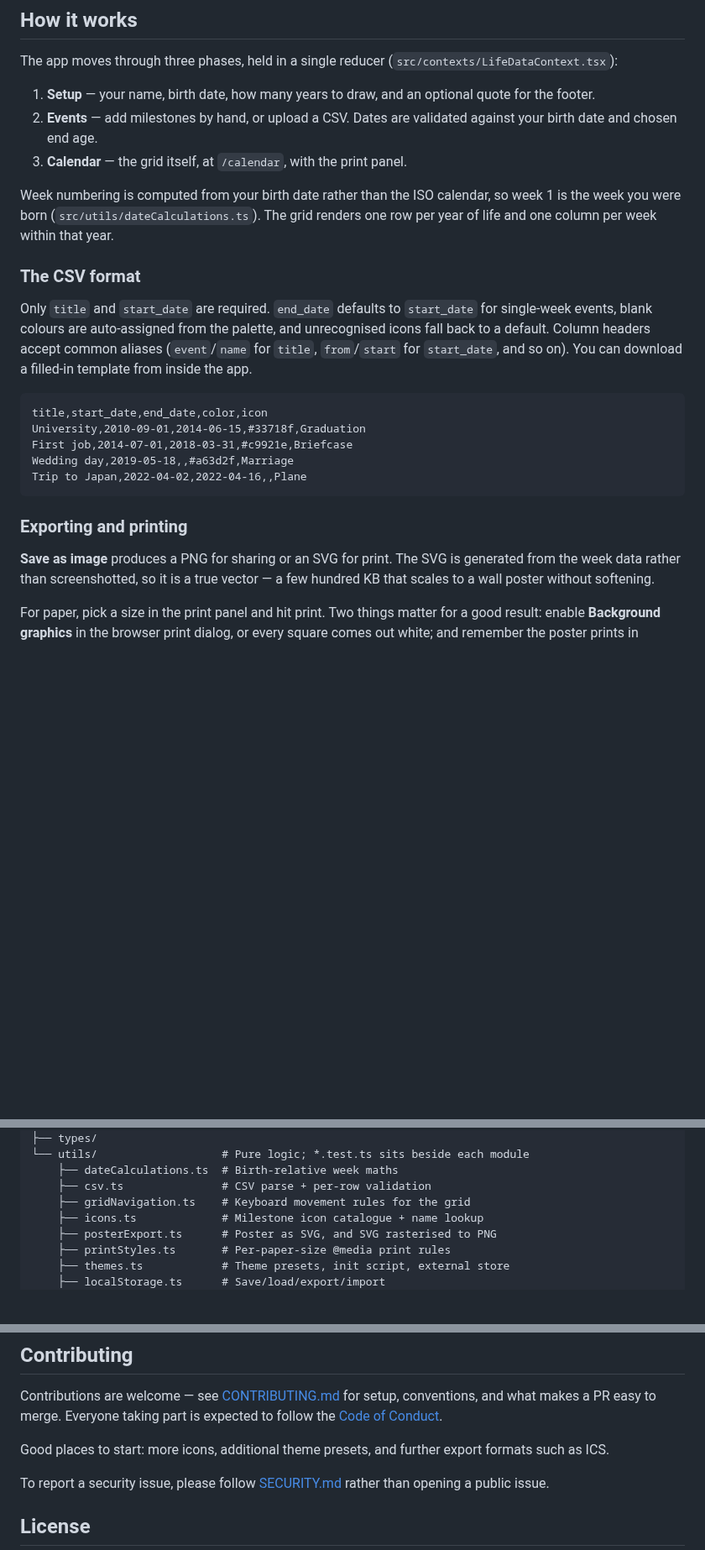
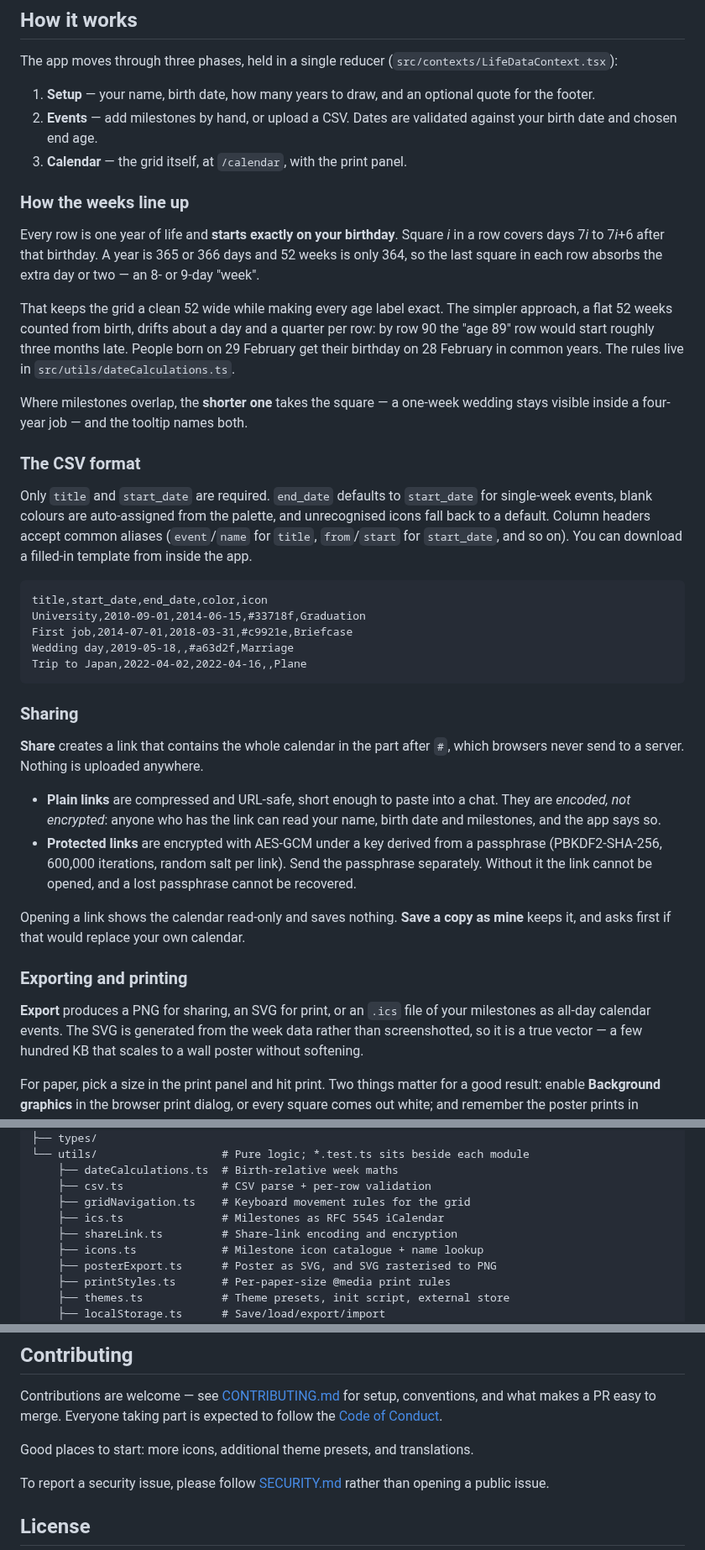
Before and after one commit to isstiaung/yliw, a Markdown page: README.md, 3 parts joined by grey strips. Shown at 84% size. Drawn GitHub-style; blank space fills up the shorter version.

````diff
--- a/README.md
+++ b/README.md
@@ -101,9 +107,21 @@ The app moves through three phases, held in a single reducer
    against your birth date and chosen end age.
 3. **Calendar** — the grid itself, at `/calendar`, with the print panel.
 
-Week numbering is computed from your birth date rather than the ISO calendar,
-so week 1 is the week you were born (`src/utils/dateCalculations.ts`). The grid
-renders one row per year of life and one column per week within that year.
+### How the weeks line up
+
+Every row is one year of life and **starts exactly on your birthday**. Square
+*i* in a row covers days 7*i* to 7*i*+6 after that birthday. A year is 365 or
+366 days and 52 weeks is only 364, so the last square in each row absorbs the
+extra day or two — an 8- or 9-day "week".
+
+That keeps the grid a clean 52 wide while making every age label exact. The
+simpler approach, a flat 52 weeks counted from birth, drifts about a day and a
+quarter per row: by row 90 the "age 89" row would start roughly three months
+late. People born on 29 February get their birthday on 28 February in common
+years. The rules live in `src/utils/dateCalculations.ts`.
+
+Where milestones overlap, the **shorter one** takes the square — a one-week
+wedding stays visible inside a four-year job — and the tooltip names both.
 
 ### The CSV format
 
@@ -121,9 +139,26 @@ Wedding day,2019-05-18,,#a63d2f,Marriage
 Trip to Japan,2022-04-02,2022-04-16,,Plane
 ```
 
+### Sharing
+
+**Share** creates a link that contains the whole calendar in the part after
+`#`, which browsers never send to a server. Nothing is uploaded anywhere.
+
+- **Plain links** are compressed and URL-safe, short enough to paste into a
+  chat. They are *encoded, not encrypted*: anyone who has the link can read
+  your name, birth date and milestones, and the app says so.
+- **Protected links** are encrypted with AES-GCM under a key derived from a
+  passphrase (PBKDF2-SHA-256, 600,000 iterations, random salt per link). Send
+  the passphrase separately. Without it the link cannot be opened, and a lost
+  passphrase cannot be recovered.
+
+Opening a link shows the calendar read-only and saves nothing. **Save a copy
+as mine** keeps it, and asks first if that would replace your own calendar.
+
 ### Exporting and printing
 
-**Save as image** produces a PNG for sharing or an SVG for print. The SVG is
+**Export** produces a PNG for sharing, an SVG for print, or an `.ics` file of
+your milestones as all-day calendar events. The SVG is
 generated from the week data rather than screenshotted, so it is a true vector
 — a few hundred KB that scales to a wall poster without softening.
 
@@ -150,6 +185,8 @@ src/
     ├── dateCalculations.ts  # Birth-relative week maths
     ├── csv.ts               # CSV parse + per-row validation
     ├── gridNavigation.ts    # Keyboard movement rules for the grid
+    ├── ics.ts               # Milestones as RFC 5545 iCalendar
+    ├── shareLink.ts         # Share-link encoding and encryption
     ├── icons.ts             # Milestone icon catalogue + name lookup
     ├── posterExport.ts      # Poster as SVG, and SVG rasterised to PNG
     ├── printStyles.ts       # Per-paper-size @media print rules
@@ -197,8 +235,7 @@ Contributions are welcome — see [CONTRIBUTING.md](CONTRIBUTING.md) for setup,
 conventions, and what makes a PR easy to merge. Everyone taking part is
 expected to follow the [Code of Conduct](CODE_OF_CONDUCT.md).
 
-Good places to start: more icons, additional theme presets, and further export
-formats such as ICS.
+Good places to start: more icons, additional theme presets, and translations.
 
 To report a security issue, please follow [SECURITY.md](SECURITY.md) rather
 than opening a public issue.
````
Also changed, not shown: other parts of README.md (+7 -0 lines), CONTRIBUTING.md (+7 -3 lines), SECURITY.md (+11 -3 lines), docs/screenshots/calendar.png, docs/screenshots/events.png, docs/screenshots/poster-dark.png, docs/screenshots/poster.png, docs/screenshots/setup.png, 3 other files.
